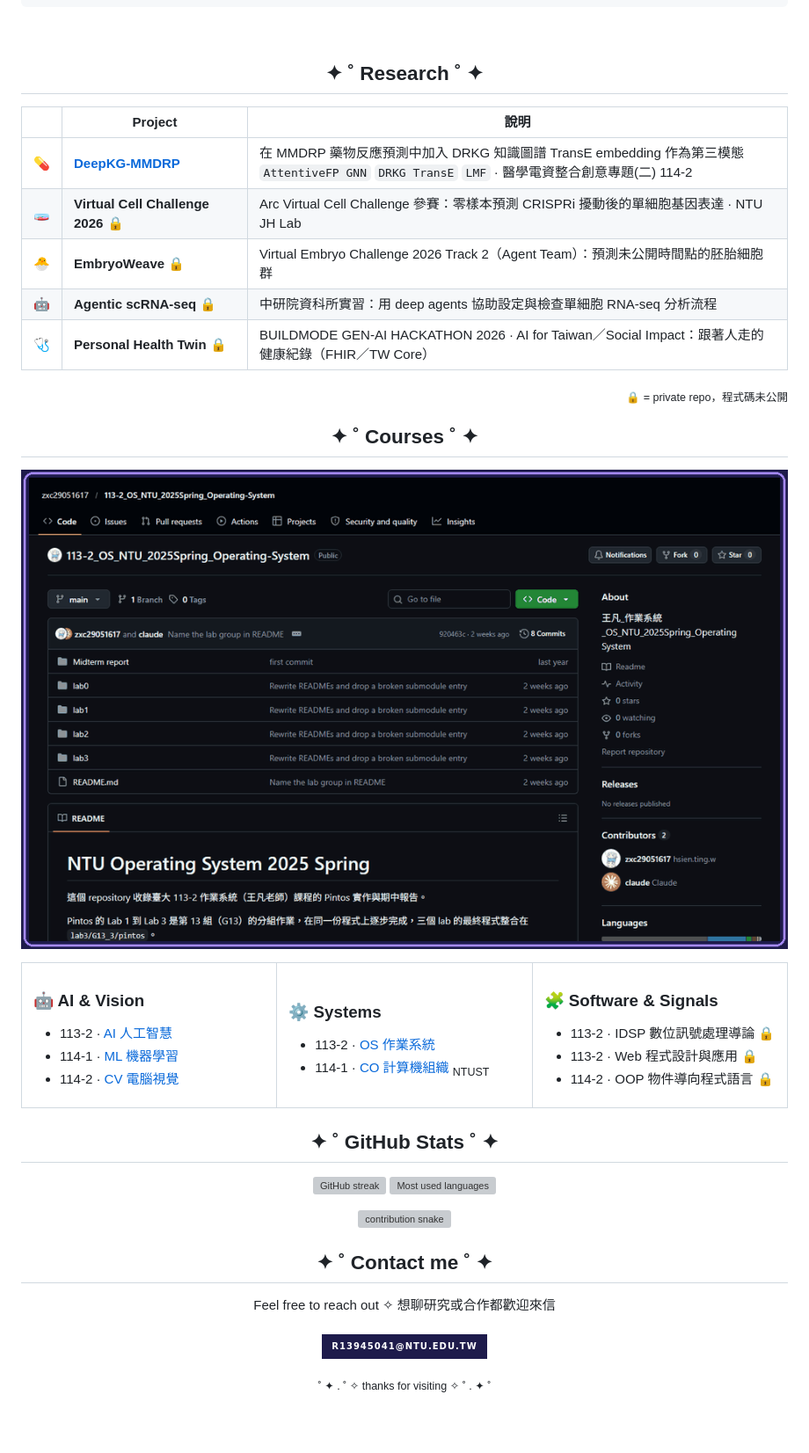
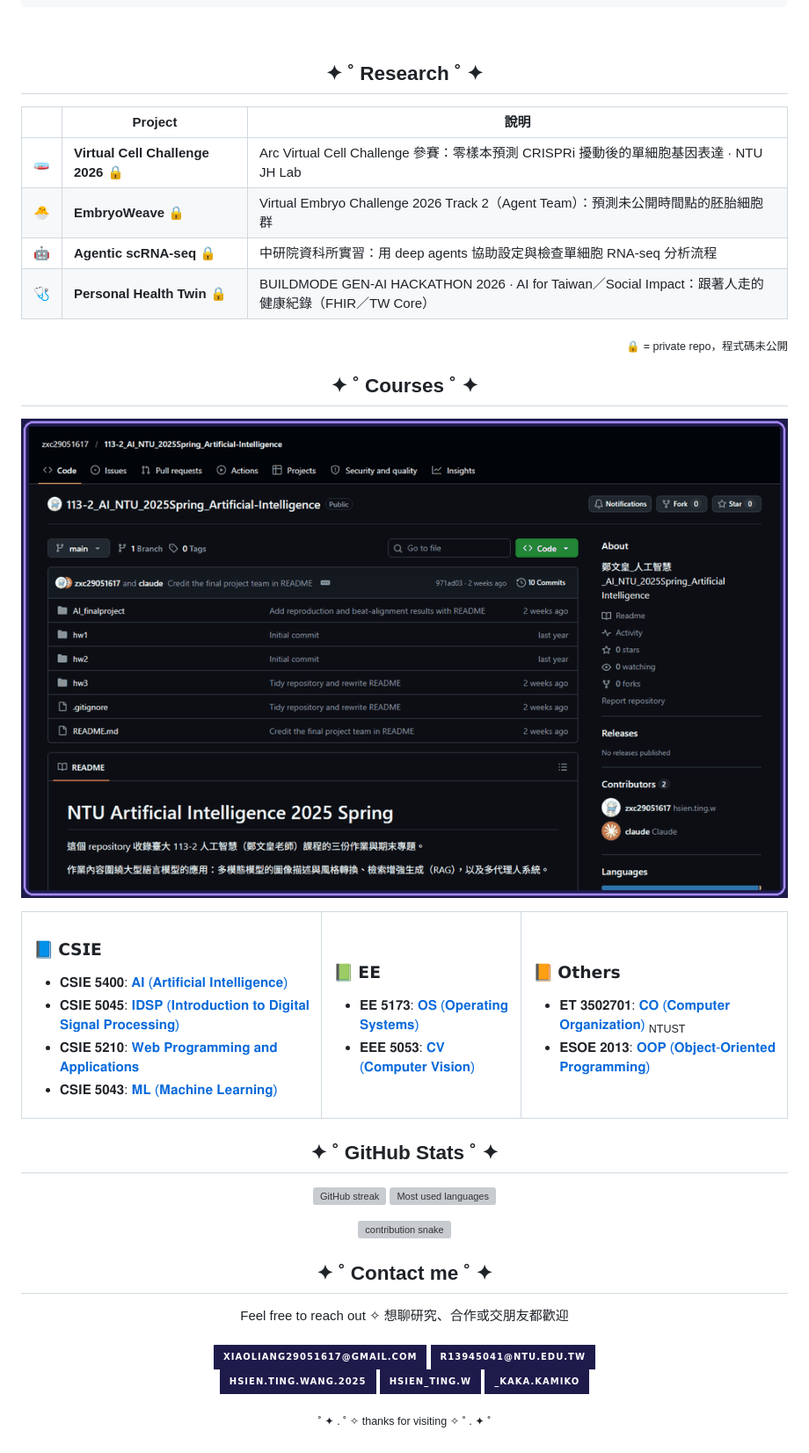
Before and after one commit to zxc29051617/zxc29051617, a Markdown page: README.md, the part around the change. Shown at 88% size. Drawn GitHub-style; pictures changed too: assets/courses-preview.gif; badges without logos; blank space fills up the shorter version; grey boxes are pictures that could not be loaded.

Commit message:
Restyle course table with course numbers, link newly public course repos, add contact badges, drop DeepKG from Research

```diff
--- a/README.md
+++ b/README.md
@@ -33,7 +33,6 @@ hsien.ting.w@github
 
 | | Project | 說明 |
 | :---: | --- | --- |
-| 💊 | [**DeepKG-MMDRP**](https://github.com/zxc29051617/DeepKG-MMDRP-DrugResponse) | 在 MMDRP 藥物反應預測中加入 DRKG 知識圖譜 TransE embedding 作為第三模態<br>`AttentiveFP GNN` `DRKG TransE` `LMF` · 醫學電資整合創意專題(二) 114-2 |
 | 🧫 | **Virtual Cell Challenge 2026** 🔒 | Arc Virtual Cell Challenge 參賽：零樣本預測 CRISPRi 擾動後的單細胞基因表達 · NTU JH Lab |
 | 🐣 | **EmbryoWeave** 🔒 | Virtual Embryo Challenge 2026 Track 2（Agent Team）：預測未公開時間點的胚胎細胞群 |
 | 🤖 | **Agentic scRNA-seq** 🔒 | 中研院資科所實習：用 deep agents 協助設定與檢查單細胞 RNA-seq 分析流程 |
@@ -49,27 +48,27 @@ hsien.ting.w@github
 
 <table>
   <tr>
-    <td valign="top" width="33%">
-      <h3>🤖 AI & Vision</h3>
+    <td valign="top">
+      <h3>📘 𝗖𝗦𝗜𝗘</h3>
       <ul>
-        <li>113-2 · <a href="https://github.com/zxc29051617/113-2_AI_NTU_2025Spring_Artificial-Intelligence">AI 人工智慧</a></li>
-        <li>114-1 · <a href="https://github.com/zxc29051617/114-1_ML_NTU_2025Fall_Machine-Learning">ML 機器學習</a></li>
-        <li>114-2 · <a href="https://github.com/zxc29051617/114-2_CV_NTU_2026Spring_Computer-Vision">CV 電腦視覺</a></li>
+        <li>𝐂𝐒𝐈𝐄 𝟓𝟒𝟎𝟎: <a href="https://github.com/zxc29051617/113-2_AI_NTU_2025Spring_Artificial-Intelligence">𝐀𝐈 (𝐀𝐫𝐭𝐢𝐟𝐢𝐜𝐢𝐚𝐥 𝐈𝐧𝐭𝐞𝐥𝐥𝐢𝐠𝐞𝐧𝐜𝐞)</a></li>
+        <li>𝐂𝐒𝐈𝐄 𝟓𝟎𝟒𝟓: <a href="https://github.com/zxc29051617/113-2_IDSP_NTU_2025Spring_Introduction-to-Digital-Signal-Processing">𝐈𝐃𝐒𝐏 (𝐈𝐧𝐭𝐫𝐨𝐝𝐮𝐜𝐭𝐢𝐨𝐧 𝐭𝐨 𝐃𝐢𝐠𝐢𝐭𝐚𝐥 𝐒𝐢𝐠𝐧𝐚𝐥 𝐏𝐫𝐨𝐜𝐞𝐬𝐬𝐢𝐧𝐠)</a></li>
+        <li>𝐂𝐒𝐈𝐄 𝟓𝟐𝟏𝟎: <a href="https://github.com/zxc29051617/113-2_WEB_NTU_2025Spring_Web-Programming-and-Applications">𝐖𝐞𝐛 𝐏𝐫𝐨𝐠𝐫𝐚𝐦𝐦𝐢𝐧𝐠 𝐚𝐧𝐝 𝐀𝐩𝐩𝐥𝐢𝐜𝐚𝐭𝐢𝐨𝐧𝐬</a></li>
+        <li>𝐂𝐒𝐈𝐄 𝟓𝟎𝟒𝟑: <a href="https://github.com/zxc29051617/114-1_ML_NTU_2025Fall_Machine-Learning">𝐌𝐋 (𝐌𝐚𝐜𝐡𝐢𝐧𝐞 𝐋𝐞𝐚𝐫𝐧𝐢𝐧𝐠)</a></li>
       </ul>
     </td>
-    <td valign="top" width="33%">
-      <h3>⚙️ Systems</h3>
+    <td valign="top">
+      <h3>📗 𝗘𝗘</h3>
       <ul>
-        <li>113-2 · <a href="https://github.com/zxc29051617/113-2_OS_NTU_2025Spring_Operating-System">OS 作業系統</a></li>
-        <li>114-1 · <a href="https://github.com/zxc29051617/114-1_NTUST_2025Fall_ComputerOrganization">CO 計算機組織</a> <sub>NTUST</sub></li>
+        <li>𝐄𝐄 𝟓𝟏𝟕𝟑: <a href="https://github.com/zxc29051617/113-2_OS_NTU_2025Spring_Operating-System">𝐎𝐒 (𝐎𝐩𝐞𝐫𝐚𝐭𝐢𝐧𝐠 𝐒𝐲𝐬𝐭𝐞𝐦𝐬)</a></li>
+        <li>𝐄𝐄𝐄 𝟓𝟎𝟓𝟑: <a href="https://github.com/zxc29051617/114-2_CV_NTU_2026Spring_Computer-Vision">𝐂𝐕 (𝐂𝐨𝐦𝐩𝐮𝐭𝐞𝐫 𝐕𝐢𝐬𝐢𝐨𝐧)</a></li>
       </ul>
     </td>
-    <td valign="top" width="33%">
-      <h3>🧩 Software & Signals</h3>
+    <td valign="top">
+      <h3>📙 𝗢𝘁𝗵𝗲𝗿𝘀</h3>
       <ul>
-        <li>113-2 · IDSP 數位訊號處理導論 🔒</li>
-        <li>113-2 · Web 程式設計與應用 🔒</li>
-        <li>114-2 · OOP 物件導向程式語言 🔒</li>
+        <li>𝐄𝐓 𝟑𝟓𝟎𝟐𝟕𝟎𝟏: <a href="https://github.com/zxc29051617/114-1_NTUST_2025Fall_ComputerOrganization">𝐂𝐎 (𝐂𝐨𝐦𝐩𝐮𝐭𝐞𝐫 𝐎𝐫𝐠𝐚𝐧𝐢𝐳𝐚𝐭𝐢𝐨𝐧)</a> <sub>NTUST</sub></li>
+        <li>𝐄𝐒𝐎𝐄 𝟐𝟎𝟏𝟑: <a href="https://github.com/zxc29051617/114-2_OOP_NTU_2026Spring_Object-Oriented-Programming">𝐎𝐎𝐏 (𝐎𝐛𝐣𝐞𝐜𝐭-𝐎𝐫𝐢𝐞𝐧𝐭𝐞𝐝 𝐏𝐫𝐨𝐠𝐫𝐚𝐦𝐦𝐢𝐧𝐠)</a></li>
       </ul>
     </td>
   </tr>
@@ -94,11 +93,14 @@ hsien.ting.w@github
 <h2 align="center">✦ ˚ Contact me ˚ ✦</h2>
 
 <p align="center">
-  Feel free to reach out ✧ 想聊研究或合作都歡迎來信
+  Feel free to reach out ✧ 想聊研究、合作或交朋友都歡迎
   <br><br>
-  <a href="mailto:r13945041@ntu.edu.tw">
-    <img src="https://img.shields.io/badge/r13945041%40ntu.edu.tw-1e1b4b?style=for-the-badge&logo=minutemailer&logoColor=a78bfa" alt="Email" />
-  </a>
+  <a href="mailto:xiaoliang29051617@gmail.com"><img src="https://img.shields.io/badge/xiaoliang29051617%40gmail.com-1e1b4b?style=for-the-badge&logo=gmail&logoColor=a78bfa" alt="Gmail" /></a>
+  <a href="mailto:r13945041@ntu.edu.tw"><img src="https://img.shields.io/badge/r13945041%40ntu.edu.tw-1e1b4b?style=for-the-badge&logo=minutemailer&logoColor=a78bfa" alt="NTU email" /></a>
+  <br>
+  <a href="https://www.facebook.com/hsien.ting.wang.2025"><img src="https://img.shields.io/badge/hsien.ting.wang.2025-1e1b4b?style=for-the-badge&logo=facebook&logoColor=a78bfa" alt="Facebook" /></a>
+  <a href="https://www.instagram.com/hsien_ting.w/"><img src="https://img.shields.io/badge/hsien__ting.w-1e1b4b?style=for-the-badge&logo=instagram&logoColor=a78bfa" alt="Instagram" /></a>
+  <img src="https://img.shields.io/badge/__kaka.kamiko-1e1b4b?style=for-the-badge&logo=discord&logoColor=a78bfa" alt="Discord: _kaka.kamiko" title="Discord: _kaka.kamiko" />
 </p>
 
 <p align="center"><sub>˚ ✦ . ˚ ✧ thanks for visiting ✧ ˚ . ✦ ˚</sub></p>
```
